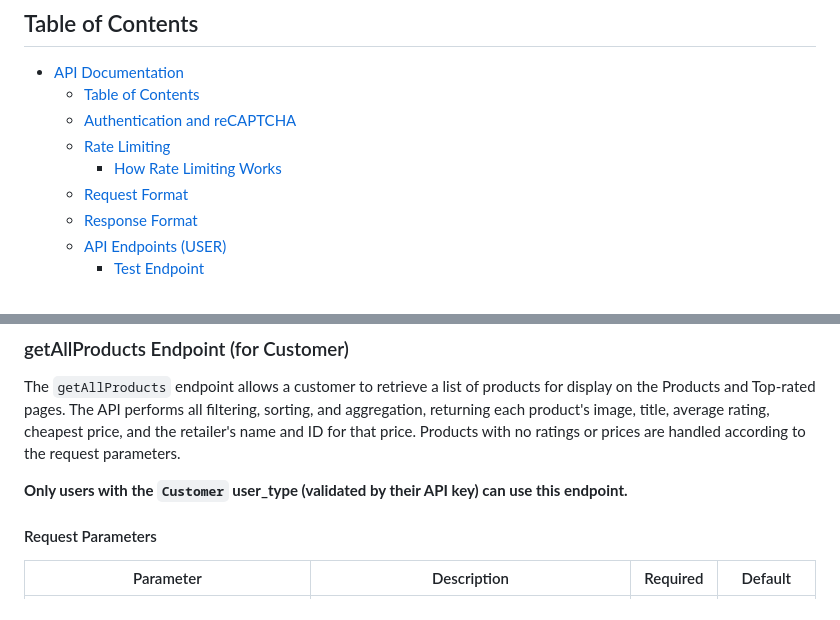
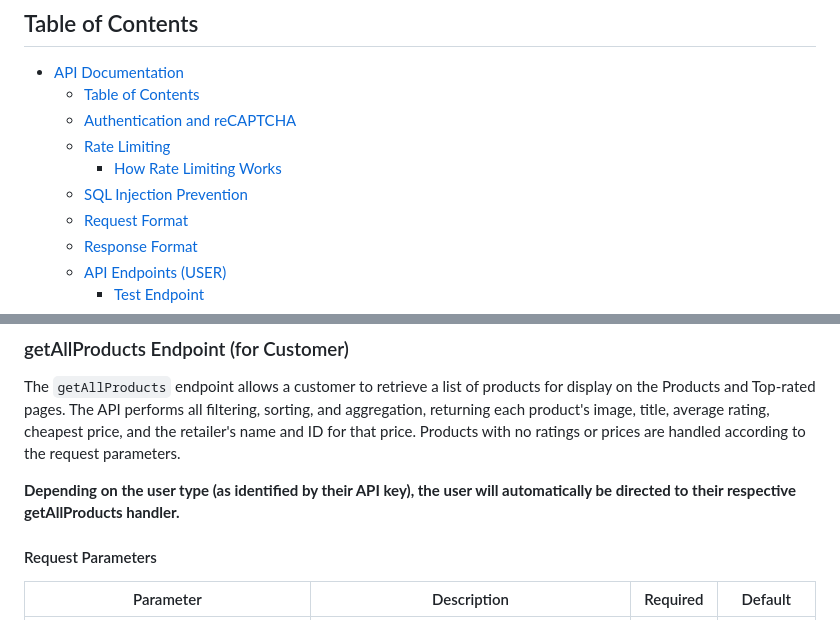
Before and after one commit to u23608821/COS221_Assignment_5, a Markdown page: API_Documentation.md, 2 parts joined by grey strips. Rendered like a GitHub page.

```diff
--- a/API_Documentation.md
+++ b/API_Documentation.md
@@ -8,6 +8,7 @@ Our API provides functionality for our price comparison website called "Prick `n
   - [Authentication and reCAPTCHA](#authentication-and-recaptcha)
   - [Rate Limiting](#rate-limiting)
     - [How Rate Limiting Works](#how-rate-limiting-works)
+  - [SQL Injection Prevention](#sql-injection-prevention)
   - [Request Format](#request-format)
   - [Response Format](#response-format)
   - [API Endpoints (USER)](#api-endpoints-user)
@@ -1884,7 +1894,7 @@ The `getAllCategories` endpoint allows any authenticated user (Admin or Customer
 
 The `getAllProducts` endpoint allows a customer to retrieve a list of products for display on the Products and Top-rated pages. The API performs all filtering, sorting, and aggregation, returning each product's image, title, average rating, cheapest price, and the retailer's name and ID for that price. Products with no ratings or prices are handled according to the request parameters.
 
-**Only users with the `Customer` user_type (validated by their API key) can use this endpoint.**
+**Depending on the user type (as identified by their API key), the user will automatically be directed to their respective getAllProducts handler.**
 
 #### Request Parameters
 
```
Also changed, not shown: other parts of API_Documentation.md (+18 -9 lines).
